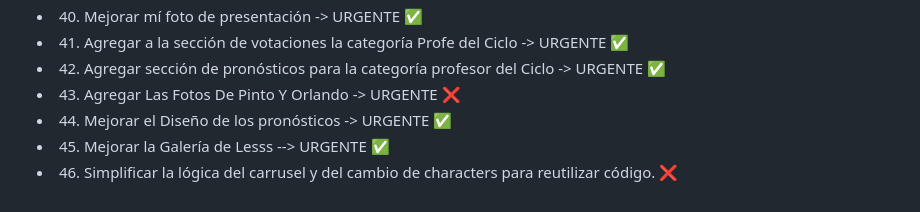
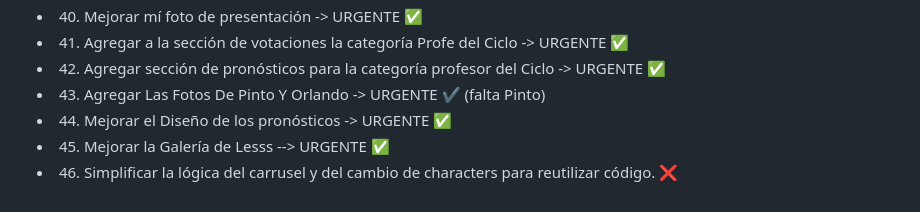
Before and after one commit to MartL7/Votaciones-fotos-random, a Markdown page: TODO.md, the part around the change. GitHub-like rendering.

```diff
--- a/TODO.md
+++ b/TODO.md
@@ -42,7 +42,7 @@
 -   40. Mejorar mí foto de presentación -> URGENTE ✅
 -   41. Agregar a la sección de votaciones la categoría Profe del Ciclo -> URGENTE ✅
 -   42. Agregar sección de pronósticos para la categoría profesor del Ciclo -> URGENTE ✅
--   43. Agregar Las Fotos De Pinto Y Orlando -> URGENTE ❌
+-   43. Agregar Las Fotos De Pinto Y Orlando -> URGENTE ✔️ (falta Pinto)
 -   44. Mejorar el Diseño de los pronósticos -> URGENTE ✅
 -   45. Mejorar la Galería de Lesss --> URGENTE ✅
 -   46. Simplificar la lógica del carrusel y del cambio de characters para reutilizar código. ❌
```
